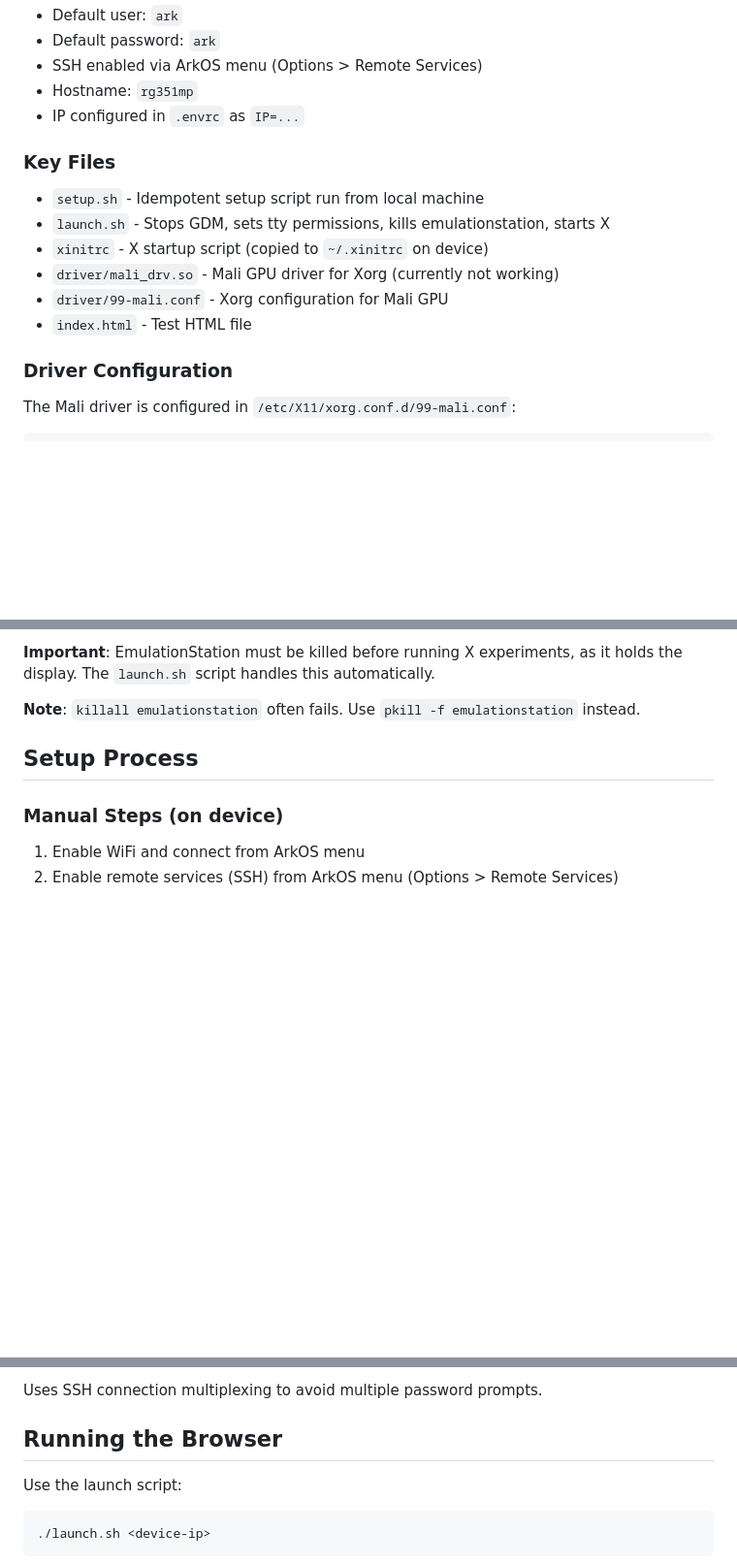
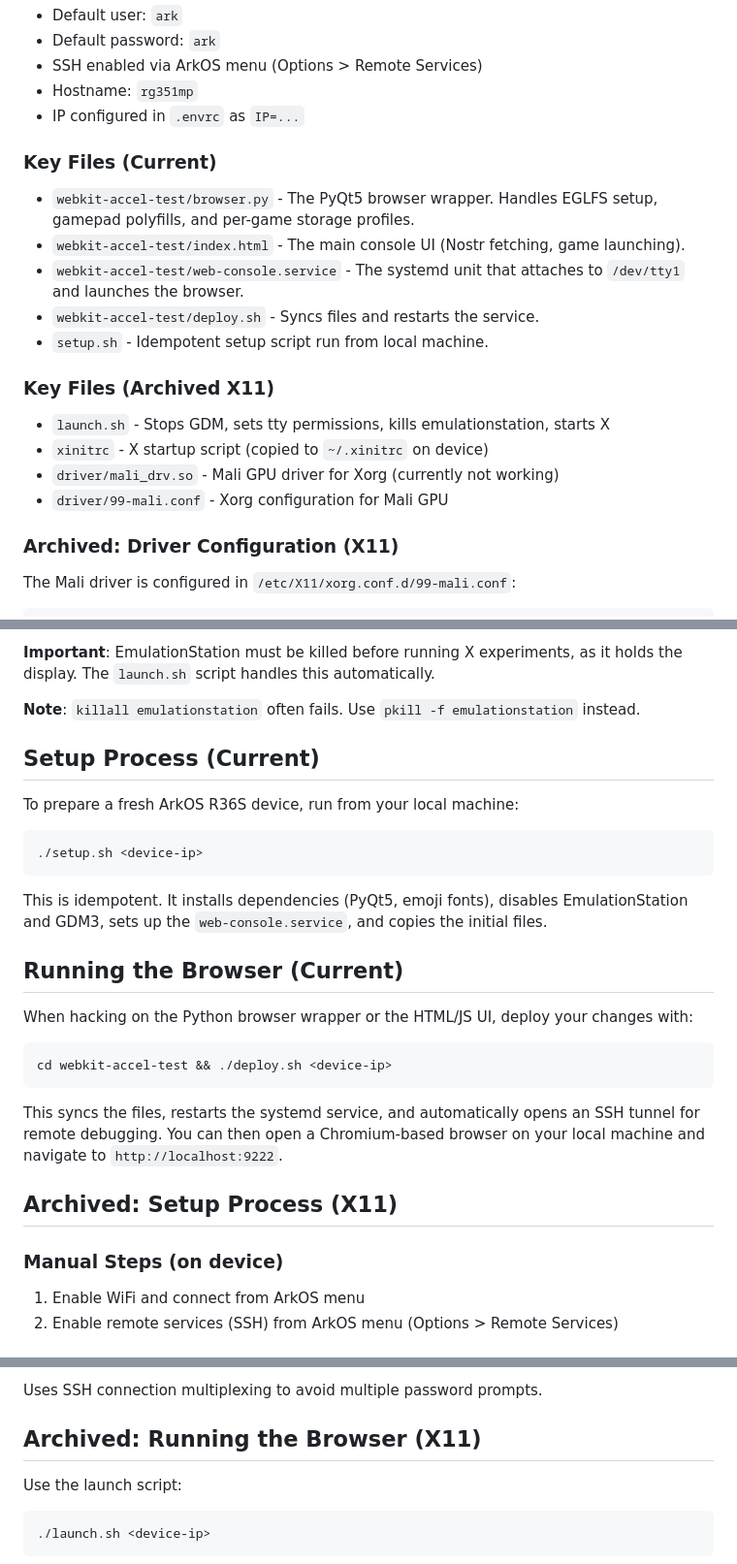
Before and after one commit to chr15m/web-game-console, a Markdown page: PROJECT.md, 3 parts joined by grey strips. Shown at 97% size. GitHub-like rendering; blank space fills up the shorter version.

````diff
--- a/PROJECT.md
+++ b/PROJECT.md
@@ -158,16 +168,22 @@ Ubuntu 19.10 reached EOL in July 2020, so only archived packages are available.
 - Hostname: `rg351mp`
 - IP configured in `.envrc` as `IP=...`
 
-### Key Files
+### Key Files (Current)
 
-- `setup.sh` - Idempotent setup script run from local machine
+- `webkit-accel-test/browser.py` - The PyQt5 browser wrapper. Handles EGLFS setup, gamepad polyfills, and per-game storage profiles.
+- `webkit-accel-test/index.html` - The main console UI (Nostr fetching, game launching).
+- `webkit-accel-test/web-console.service` - The systemd unit that attaches to `/dev/tty1` and launches the browser.
+- `webkit-accel-test/deploy.sh` - Syncs files and restarts the service.
+- `setup.sh` - Idempotent setup script run from local machine.
+
+### Key Files (Archived X11)
+
 - `launch.sh` - Stops GDM, sets tty permissions, kills emulationstation, starts X
 - `xinitrc` - X startup script (copied to `~/.xinitrc` on device)
 - `driver/mali_drv.so` - Mali GPU driver for Xorg (currently not working)
 - `driver/99-mali.conf` - Xorg configuration for Mali GPU
-- `index.html` - Test HTML file
 
-### Driver Configuration
+### Archived: Driver Configuration (X11)
 
 The Mali driver is configured in `/etc/X11/xorg.conf.d/99-mali.conf`:
 
@@ -284,7 +300,27 @@ Key processes running on the device:
 
 **Note**: `killall emulationstation` often fails. Use `pkill -f emulationstation` instead.
 
-## Setup Process
+## Setup Process (Current)
+
+To prepare a fresh ArkOS R36S device, run from your local machine:
+
+```bash
+./setup.sh <device-ip>
+```
+
+This is idempotent. It installs dependencies (PyQt5, emoji fonts), disables EmulationStation and GDM3, sets up the `web-console.service`, and copies the initial files.
+
+## Running the Browser (Current)
+
+When hacking on the Python browser wrapper or the HTML/JS UI, deploy your changes with:
+
+```bash
+cd webkit-accel-test && ./deploy.sh <device-ip>
+```
+
+This syncs the files, restarts the systemd service, and automatically opens an SSH tunnel for remote debugging. You can then open a Chromium-based browser on your local machine and navigate to `http://localhost:9222`.
+
+## Archived: Setup Process (X11)
 
 ### Manual Steps (on device)
 
@@ -314,7 +350,7 @@ The script:
 
 Uses SSH connection multiplexing to avoid multiple password prompts.
 
-## Running the Browser
+## Archived: Running the Browser (X11)
 
 Use the launch script:
 
````
Also changed, not shown: other parts of PROJECT.md (+20 -12 lines).
